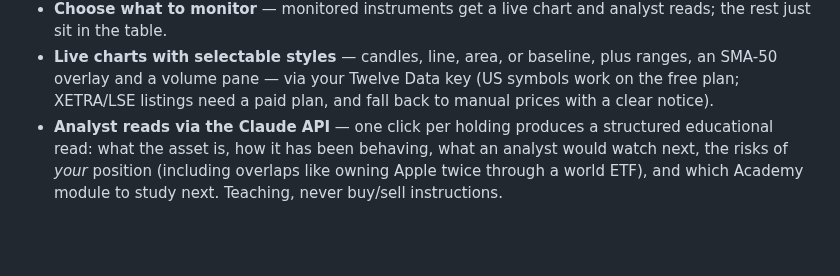
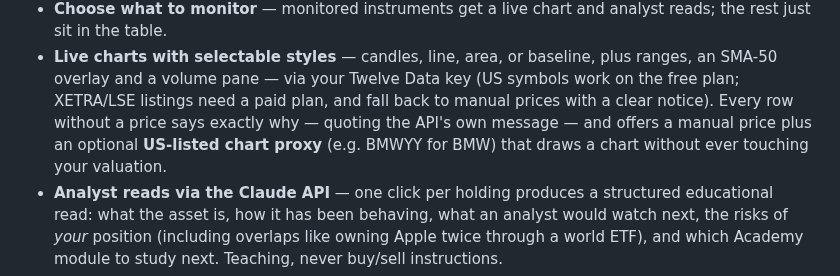
Before and after one commit to matbmoser/learn-to-invest, a Markdown page: README.md, the part around the change. GitHub-like rendering; blank space fills up the shorter version.

```diff
--- a/README.md
+++ b/README.md
@@ -186,7 +186,10 @@ stored only in your browser like everything else.
   just sit in the table.
 - **Live charts with selectable styles** — candles, line, area, or baseline, plus ranges, an
   SMA-50 overlay and a volume pane — via your Twelve Data key (US symbols work on the free plan;
-  XETRA/LSE listings need a paid plan, and fall back to manual prices with a clear notice).
+  XETRA/LSE listings need a paid plan, and fall back to manual prices with a clear notice). Every
+  row without a price says exactly why — quoting the API's own message — and offers a manual price
+  plus an optional **US-listed chart proxy** (e.g. BMWYY for BMW) that draws a chart without ever
+  touching your valuation.
 - **Analyst reads via the Claude API** — one click per holding produces a structured educational
   read: what the asset is, how it has been behaving, what an analyst would watch next, the risks
   of *your* position (including overlaps like owning Apple twice through a world ETF), and which
```
Also changed, not shown: docs/screenshots/invest-diagnostics.png (added), 3 other files.
